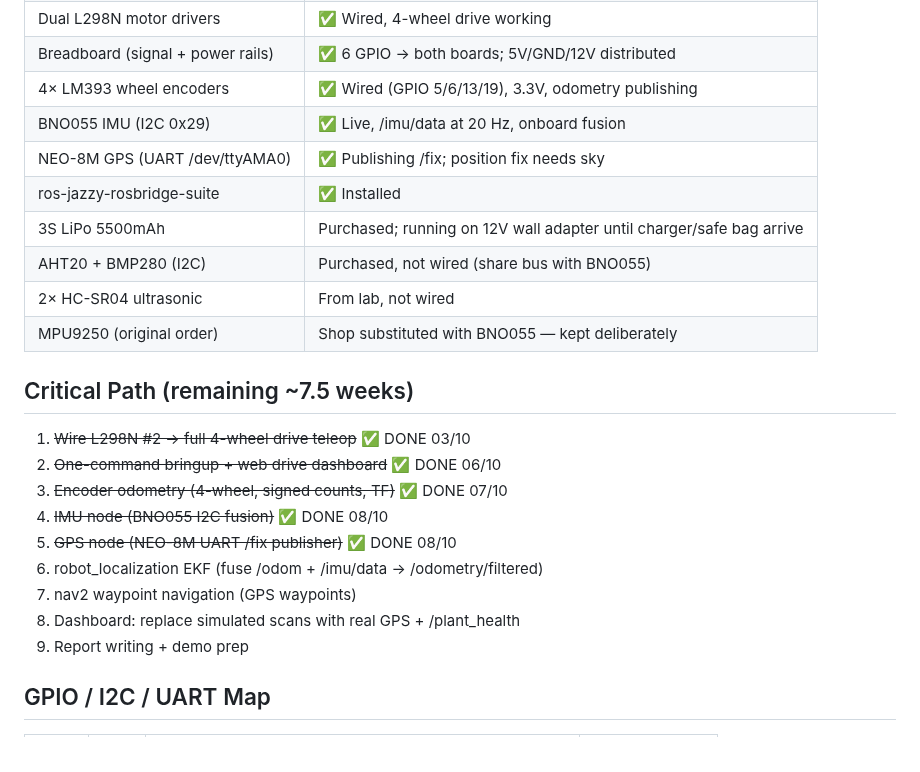
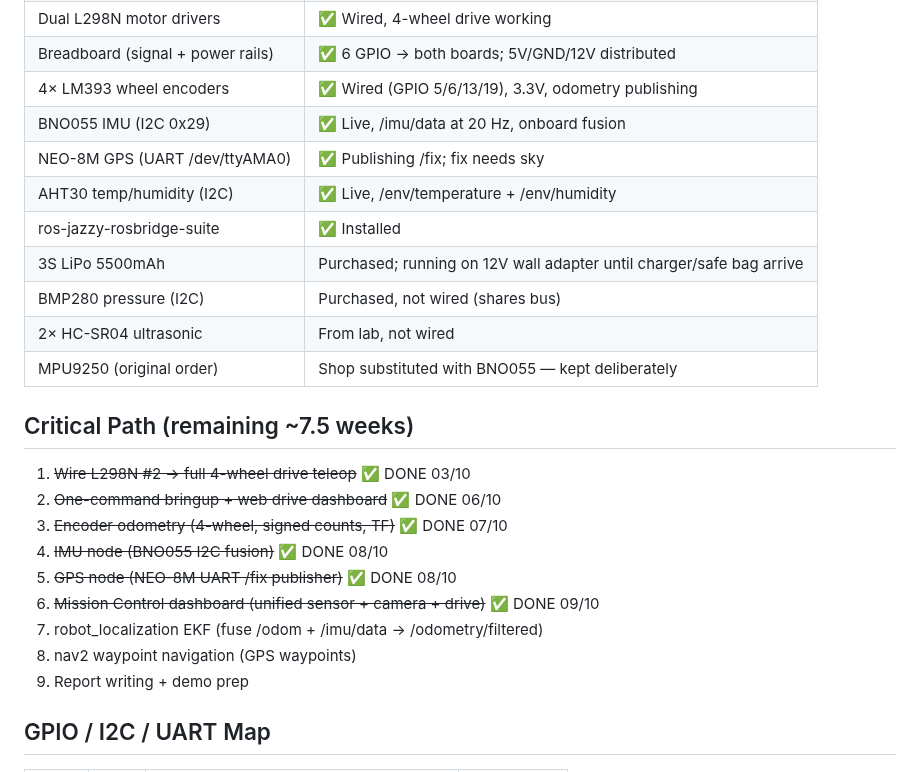
Before and after one commit to ypuete10-cmd/IMP-Agribot, a Markdown page: docs/STATUS.md, the part around one of its changes. GitHub-like rendering.

```diff
--- a/docs/STATUS.md
+++ b/docs/STATUS.md
@@ -57,10 +66,11 @@ robot_control/
 | Breadboard (signal + power rails) | ✅ 6 GPIO → both boards; 5V/GND/12V distributed |
 | 4× LM393 wheel encoders | ✅ Wired (GPIO 5/6/13/19), 3.3V, odometry publishing |
 | BNO055 IMU (I2C 0x29) | ✅ Live, /imu/data at 20 Hz, onboard fusion |
-| NEO-8M GPS (UART /dev/ttyAMA0) | ✅ Publishing /fix; position fix needs sky |
+| NEO-8M GPS (UART /dev/ttyAMA0) | ✅ Publishing /fix; fix needs sky |
+| AHT30 temp/humidity (I2C) | ✅ Live, /env/temperature + /env/humidity |
 | ros-jazzy-rosbridge-suite | ✅ Installed |
 | 3S LiPo 5500mAh | Purchased; running on 12V wall adapter until charger/safe bag arrive |
-| AHT20 + BMP280 (I2C) | Purchased, not wired (share bus with BNO055) |
+| BMP280 pressure (I2C) | Purchased, not wired (shares bus) |
 | 2× HC-SR04 ultrasonic | From lab, not wired |
 | MPU9250 (original order) | Shop substituted with BNO055 — kept deliberately |
 
@@ -71,9 +81,9 @@ robot_control/
 3. ~~Encoder odometry (4-wheel, signed counts, TF)~~ ✅ DONE 07/10
 4. ~~IMU node (BNO055 I2C fusion)~~ ✅ DONE 08/10
 5. ~~GPS node (NEO-8M UART /fix publisher)~~ ✅ DONE 08/10
-6. robot_localization EKF (fuse /odom + /imu/data → /odometry/filtered)
-7. nav2 waypoint navigation (GPS waypoints)
-8. Dashboard: replace simulated scans with real GPS + /plant_health
+6. ~~Mission Control dashboard (unified sensor + camera + drive)~~ ✅ DONE 09/10
+7. robot_localization EKF (fuse /odom + /imu/data → /odometry/filtered)
+8. nav2 waypoint navigation (GPS waypoints)
 9. Report writing + demo prep
 
 ## GPIO / I2C / UART Map
```
Also changed, not shown: other parts of docs/STATUS.md (+27 -12 lines).
